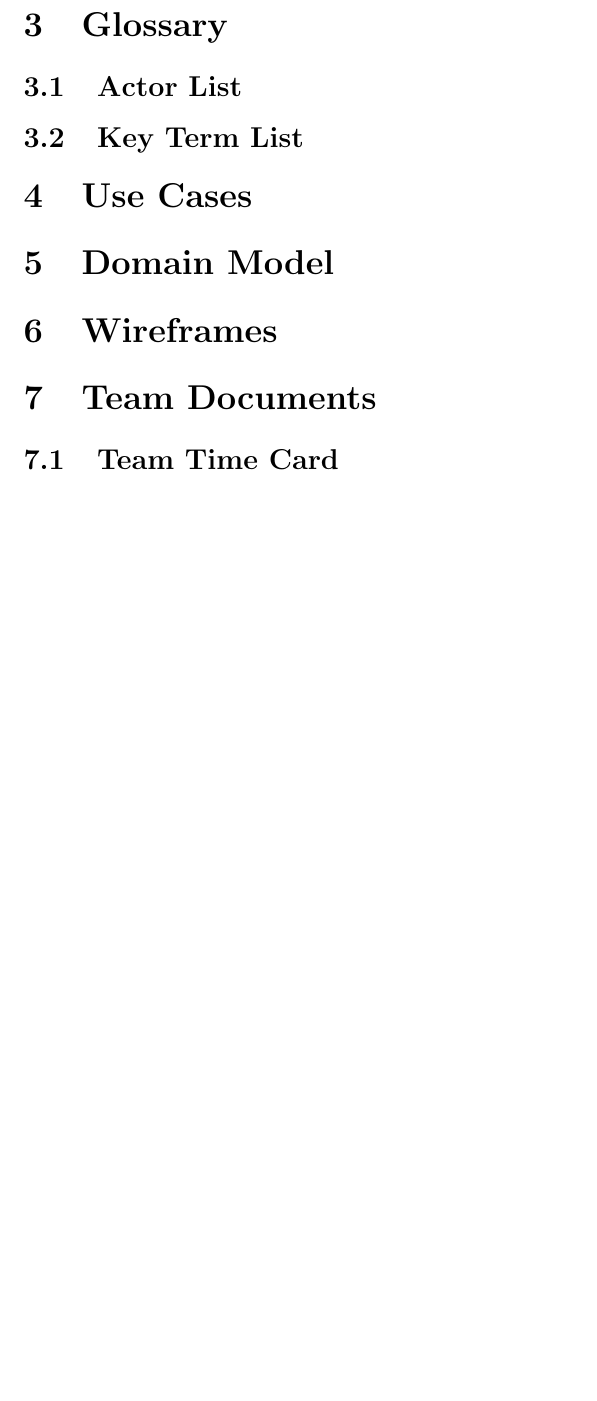
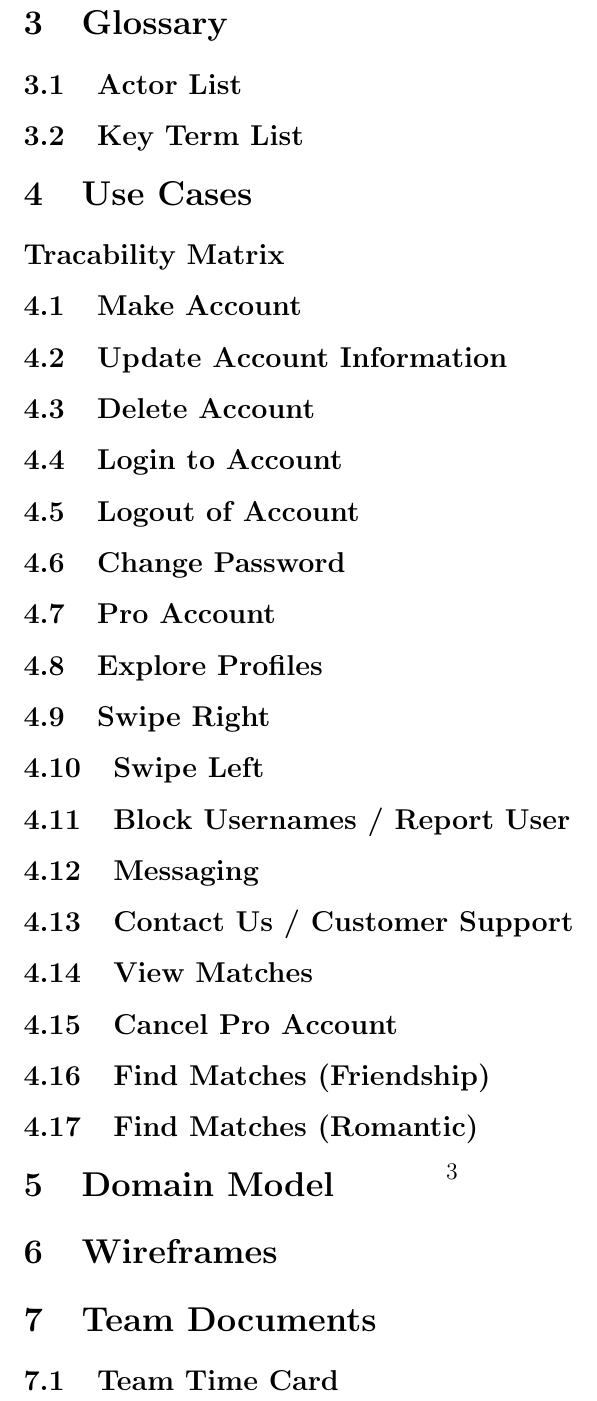
Before and after one commit to MeghanBibb/BeMyPlayer2, a LaTeX document (Iteration 1/doc/Iteration1.tex): part of page 2 of 2 before the commit and part of page 3 of 3 after it, cut so that both start at the same text, the shorter picture padded with empty space. Compiled offline with pdfLaTeX.

Commit message:
Added full document outline with custom usecase LaTex package

```diff
--- a/Iteration 1/doc/Iteration1.tex
+++ b/Iteration 1/doc/Iteration1.tex
@@ -56,6 +56,25 @@
 % For each use case:
 % 		-> Use Case text
 % 		-> Use Case SSD
+\subsection*{Tracability Matrix}
+
+\subsection{Make Account}
+\subsection{Update Account Information}
+\subsection{Delete Account}
+\subsection{Login to Account}
+\subsection{Logout of Account}
+\subsection{Change Password}
+\subsection{Pro Account}
+\subsection{Explore Profiles}
+\subsection{Swipe Right}
+\subsection{Swipe Left}
+\subsection{Block Usernames / Report User}
+\subsection{Messaging}
+\subsection{Contact Us / Customer Support}
+\subsection{View Matches}
+\subsection{Cancel Pro Account}
+\subsection{Find Matches (Friendship)}
+\subsection{Find Matches (Romantic)}
 
 \section{Domain Model}
 
```
Also changed, not shown: 2 other files.
